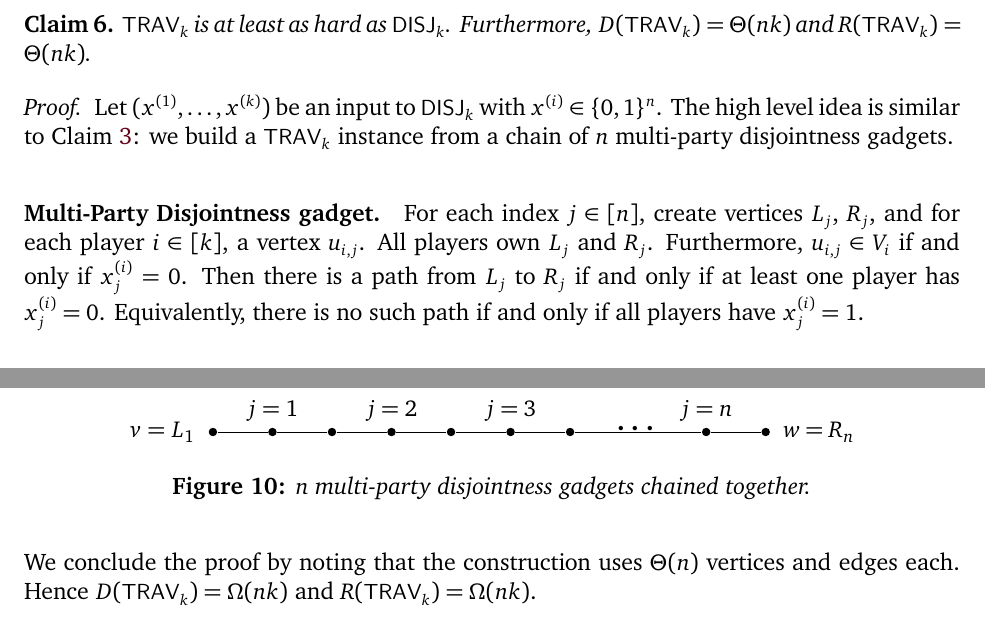
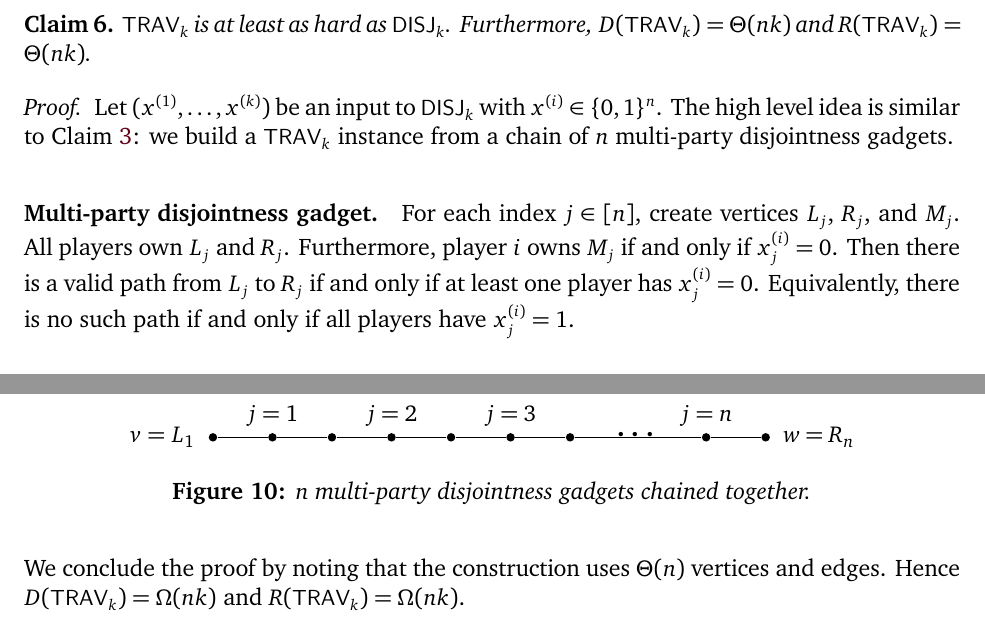
Before and after one commit to rybplayer/DSCCapstone, a LaTeX paper (q2_report/final_report.tex, which reads q2_report/content/multi-party/multi-party.tex): two parts of page 10 of 12, joined at a grey line, cut so that both start at the same text. Compiled offline with XeLaTeX; a missing font is replaced by an installed copy or a similar font.

Commit message:
misc fixes to section 3

```diff
--- a/q2_report/content/multi-party/multi-party.tex
+++ b/q2_report/content/multi-party/multi-party.tex
@@ -36,7 +36,7 @@ $\TRAV_k$ is at least as hard as $\DISJ_k$. Furthermore, $D(\TRAV_k) = \Theta(nk
 \begin{proof}
 Let $(x^{(1)},\dots,x^{(k)})$ be an input to $\DISJ_k$ with $x^{(i)}\in\{0,1\}^n$. The high level idea is similar to Claim \ref{claim:disjoint-trav-bound}: we build a $\TRAV_k$ instance from a chain of $n$ multi-party disjointness gadgets.
 
-\paragraph{Multi-Party Disjointness gadget.} For each index $j \in [n]$, create vertices $L_j$, $R_j$, and for each player $i \in [k]$, a vertex $u_{i,j}$. All players own $L_j$ and $R_j$. Furthermore, $u_{i,j} \in V_i$ if and only if $x^{(i)}_j = 0$. Then there is a path from $L_j$ to $R_j$ if and only if at least one player has $x_j^{(i)} = 0$. Equivalently, there is no such path if and only if all players have $x_j^{(i)} = 1$.
+\paragraph{Multi-party disjointness gadget.} For each index $j \in [n]$, create vertices $L_j$, $R_j$, and $M_j$. All players own $L_j$ and $R_j$. Furthermore, player $i$ owns $M_j$ if and only if $x^{(i)}_j = 0$. Then there is a valid path from $L_j$ to $R_j$ if and only if at least one player has $x_j^{(i)} = 0$. Equivalently, there is no such path if and only if all players have $x_j^{(i)} = 1$.
 
 \input{content/multi-party/figures/multi_disj_gadget.tex}
 
@@ -44,7 +44,7 @@ Let $(x^{(1)},\dots,x^{(k)})$ be an input to $\DISJ_k$ with $x^{(i)}\in\{0,1\}^n
 
 \input{content/multi-party/figures/multi_disj_chain.tex}
 
-We conclude the proof by noting that the construction uses $\Theta(n)$ vertices and edges each. Hence $D(\TRAV_k) =\Omega(nk)$ and $R(\TRAV_k) = \Omega(nk)$.
+We conclude the proof by noting that the construction uses $\Theta(n)$ vertices and edges. Hence $D(\TRAV_k) =\Omega(nk)$ and $R(\TRAV_k) = \Omega(nk)$.
 
 For upper bounds, consider the trivial protocol where players $2,\ldots,k$ send their input to player $1$ in $(k-1)n = \Theta(nk)$ bits. Then Player $1$ can compute the answer. This trivial protocol works in both the deterministic and randomized setting. This gives $D(\TRAV_k) = \Theta(nk)$ and $R(\TRAV_k) = \Theta(nk)$.
 \end{proof}
```
Also changed, not shown: q2_report/final_report.pdf, q2_report/content/multi-party/multi-party.tex (2 more changed lines).
